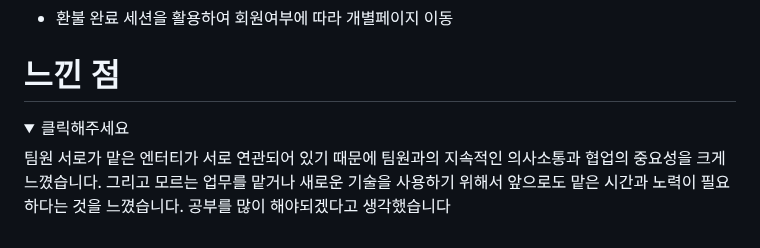
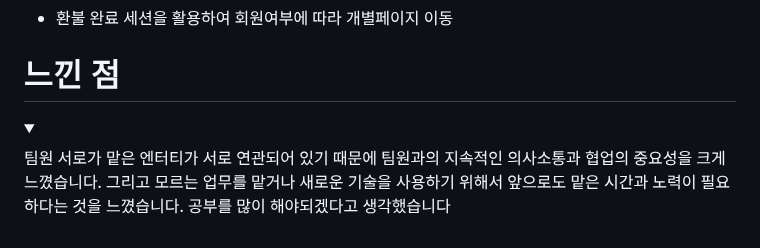
Before and after one commit to ykmr0331/myProject, a Markdown page: Danaga/README.md, the part around the change. Rendered like a GitHub page; folded sections open.

```diff
--- a/Danaga/README.md
+++ b/Danaga/README.md
@@ -112,7 +112,7 @@
 
 
 <details>
-<summary> 클릭해주세요</summary>
+<summary> </summary>
 ﻿팀원 서로가 맡은 엔터티가 서로 연관되어 있기 때문에 팀원과의 지속적인 의사소통과 협업의 중요성을 크게 느꼈습니다.
  그리고 모르는 업무를 맡거나 새로운 기술을 사용하기 위해서 앞으로도 맡은 시간과 노력이 필요하다는 것을 느꼈습니다.
  공부를 많이 해야되겠다고 생각했습니다
```
